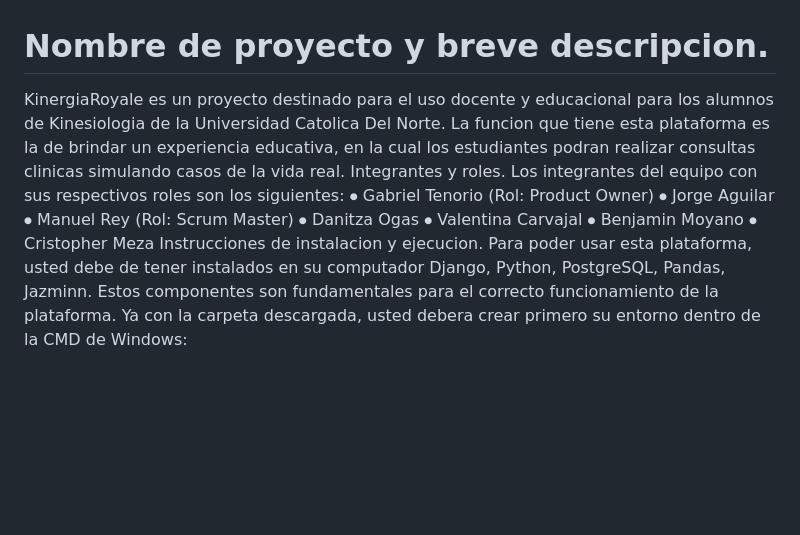
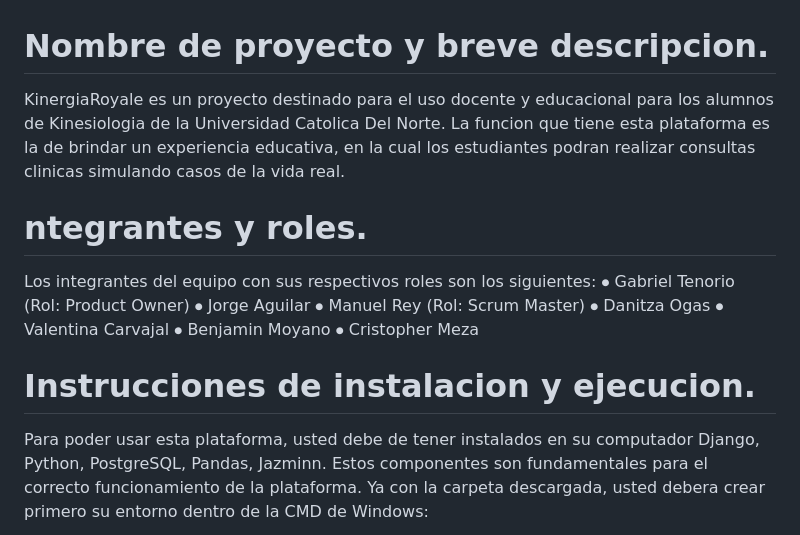
Before and after one commit to gabrieltenorio16/KinergiaRoyale, a Markdown page: README.md, the part around the change. Rendered like a GitHub page; blank space fills up the shorter version.

```diff
--- a/README.md
+++ b/README.md
@@ -1,7 +1,7 @@
 # Nombre de proyecto y breve descripcion.
-KinergiaRoyale es un proyecto destinado para el uso docente y educacional para los alumnos de Kinesiologia de la Universidad Catolica Del Norte. La funcion que tiene
-esta plataforma es la de brindar un experiencia educativa, en la cual los estudiantes podran realizar consultas clinicas simulando casos de la vida real.
-Integrantes y roles.
+KinergiaRoyale es un proyecto destinado para el uso docente y educacional para los alumnos de Kinesiologia de la Universidad Catolica Del Norte.
+La funcion que tiene esta plataforma es la de brindar un experiencia educativa, en la cual los estudiantes podran realizar consultas clinicas simulando casos de la vida real.
+# ntegrantes y roles.
 Los integrantes del equipo con sus respectivos roles son los siguientes:
 ⦁	Gabriel Tenorio (Rol: Product Owner)
 ⦁	Jorge Aguilar
@@ -10,7 +10,8 @@ Los integrantes del equipo con sus respectivos roles son los siguientes:
 ⦁	Valentina Carvajal
 ⦁	Benjamin Moyano
 ⦁	Cristopher Meza
-Instrucciones de instalacion y ejecucion.
+
+# Instrucciones de instalacion y ejecucion.
 Para poder usar esta plataforma, usted debe de tener instalados en su computador Django, Python, PostgreSQL, Pandas, Jazminn. Estos componentes son fundamentales para el correcto funcionamiento de la plataforma.
 Ya con la carpeta descargada, usted debera crear primero su entorno dentro de la CMD de Windows:
 1.	Seleccionar la ruta donde se encuentra ubicada la carpeta instalada, luego dentro del CMD colocar (ejemplo de ruta):
```
